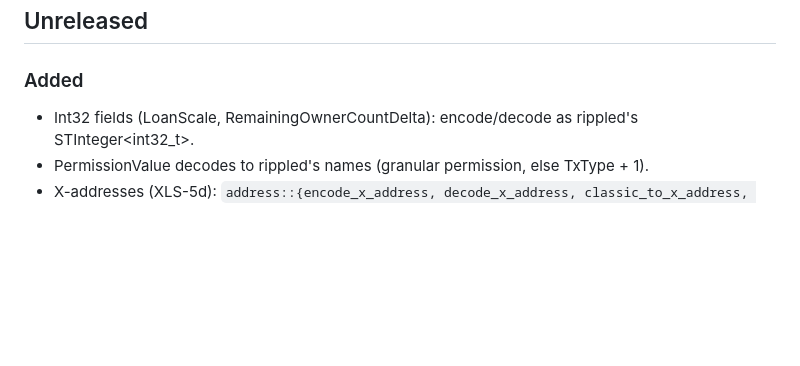
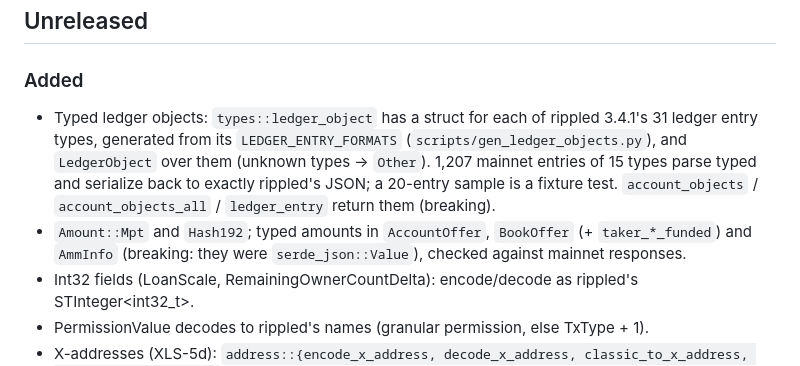
Before and after one commit to ilubxrp589/xrpl-sdk, a Markdown page: CHANGELOG.md, the part around the change. Rendered like a GitHub page; blank space fills up the shorter version.

```diff
--- a/CHANGELOG.md
+++ b/CHANGELOG.md
@@ -3,6 +3,13 @@
 ## Unreleased
 
 ### Added
+- Typed ledger objects: `types::ledger_object` has a struct for each of rippled 3.4.1's 31 ledger entry
+  types, generated from its `LEDGER_ENTRY_FORMATS` (`scripts/gen_ledger_objects.py`), and
+  `LedgerObject` over them (unknown types → `Other`). 1,207 mainnet entries of 15 types parse typed
+  and serialize back to exactly rippled's JSON; a 20-entry sample is a fixture test.
+  `account_objects` / `account_objects_all` / `ledger_entry` return them (breaking).
+- `Amount::Mpt` and `Hash192`; typed amounts in `AccountOffer`, `BookOffer` (+ `taker_*_funded`) and
+  `AmmInfo` (breaking: they were `serde_json::Value`), checked against mainnet responses.
 - Int32 fields (LoanScale, RemainingOwnerCountDelta): encode/decode as rippled's STInteger<int32_t>.
 - PermissionValue decodes to rippled's names (granular permission, else TxType + 1).
 - X-addresses (XLS-5d): `address::{encode_x_address, decode_x_address, classic_to_x_address,
```
Also changed, not shown: README.md (+4 -2 lines).
